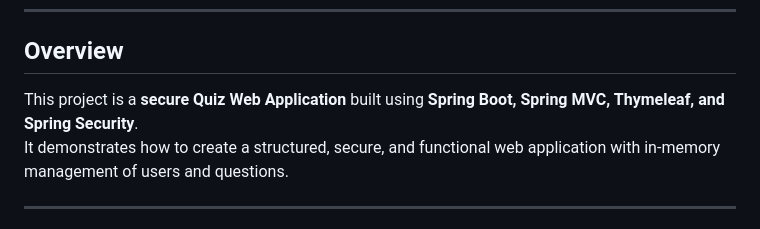
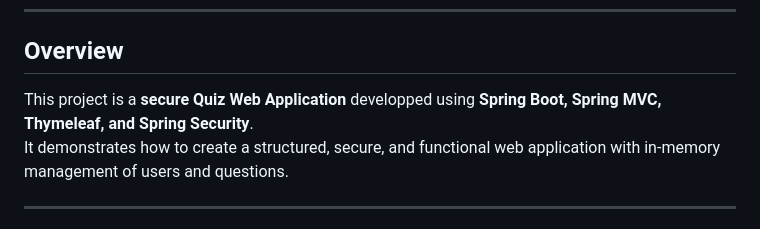
Before and after one commit to SkanderGasmi/Spring, a Markdown page: README.md, the part around one of its changes. Drawn GitHub-style.

```diff
--- a/README.md
+++ b/README.md
@@ -25,7 +26,7 @@
 
 ## Overview
 
-This project is a **secure Quiz Web Application** built using **Spring Boot, Spring MVC, Thymeleaf, and Spring Security**.
+This project is a **secure Quiz Web Application** developped using **Spring Boot, Spring MVC, Thymeleaf, and Spring Security**.
 It demonstrates how to create a structured, secure, and functional web application with in-memory management of users and questions.
 
 ---
```
Also changed, not shown: other parts of README.md (+1 -0 lines).
